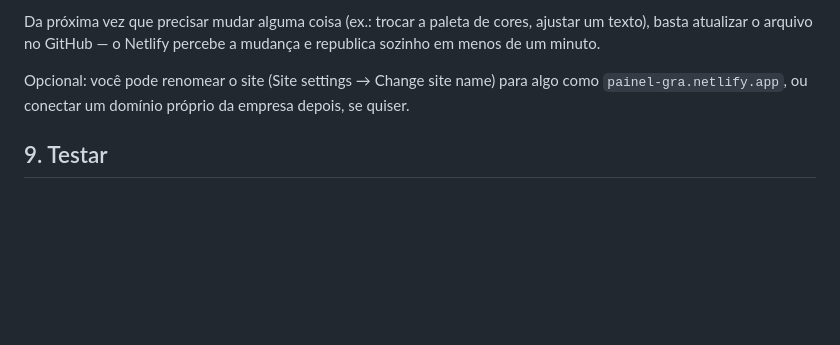
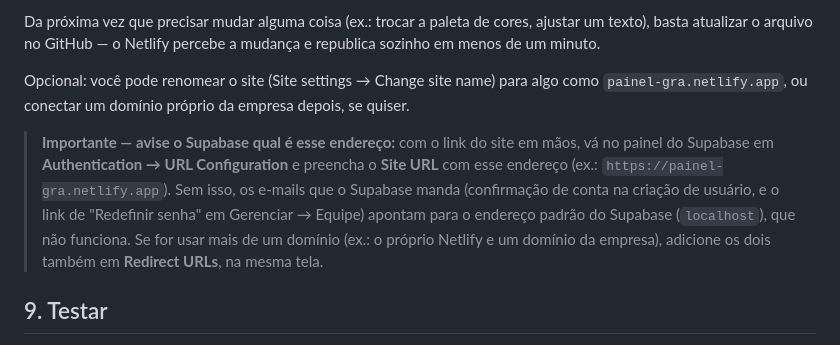
Before and after one commit to DCont-Solucoes/painel-obrigacoes, a Markdown page: SETUP.md, the part around the change. GitHub-like rendering; blank space fills up the shorter version.

Commit message:
docs(SETUP): explica configurar Site URL/Redirect URLs no Supabase
Gap real no guia: nunca instruía configurar Authentication → URL
Configuration no Supabase com o endereço final do site. Sem isso, os
e-mails de confirmação de conta e o novo link de redefinição de senha
(Gerenciar → Equipe → "Redefinir senha") apontam para localhost em vez
do site publicado.

```diff
--- a/SETUP.md
+++ b/SETUP.md
@@ -231,6 +231,16 @@ Opcional: você pode renomear o site (Site settings → Change site name)
 para algo como `painel-gra.netlify.app`, ou conectar um domínio próprio da
 empresa depois, se quiser.
 
+> **Importante — avise o Supabase qual é esse endereço:** com o link do
+> site em mãos, vá no painel do Supabase em **Authentication → URL
+> Configuration** e preencha o **Site URL** com esse endereço (ex.:
+> `https://painel-gra.netlify.app`). Sem isso, os e-mails que o Supabase
+> manda (confirmação de conta na criação de usuário, e o link de
+> "Redefinir senha" em Gerenciar → Equipe) apontam para o endereço padrão
+> do Supabase (`localhost`), que não funciona. Se for usar mais de um
+> domínio (ex.: o próprio Netlify e um domínio da empresa), adicione os
+> dois também em **Redirect URLs**, na mesma tela.
+
 ## 9. Testar
 
 Depois do deploy, abra o link gerado pelo Netlify no navegador e tente
```
